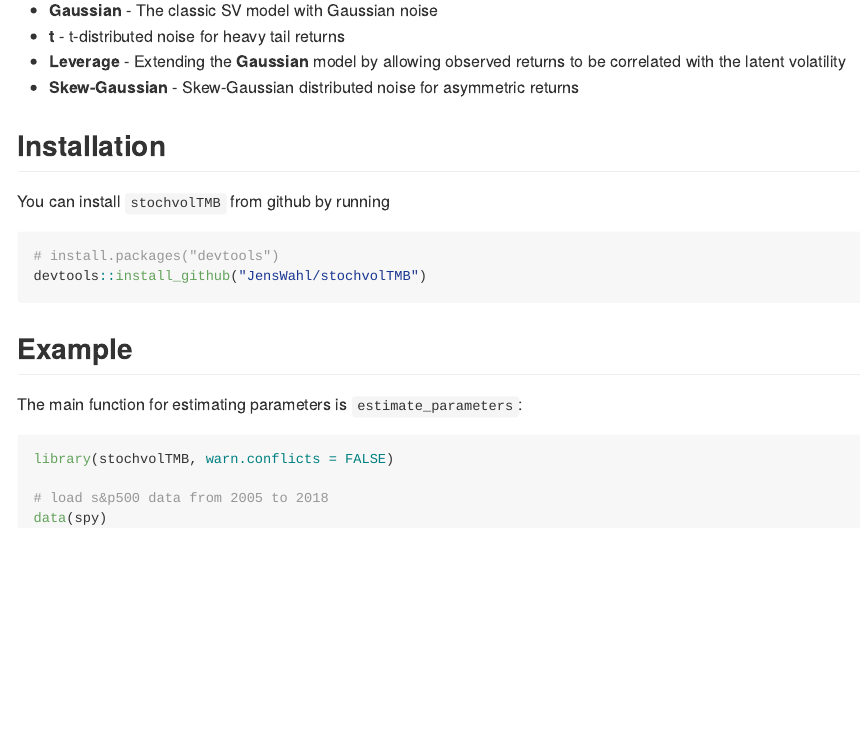
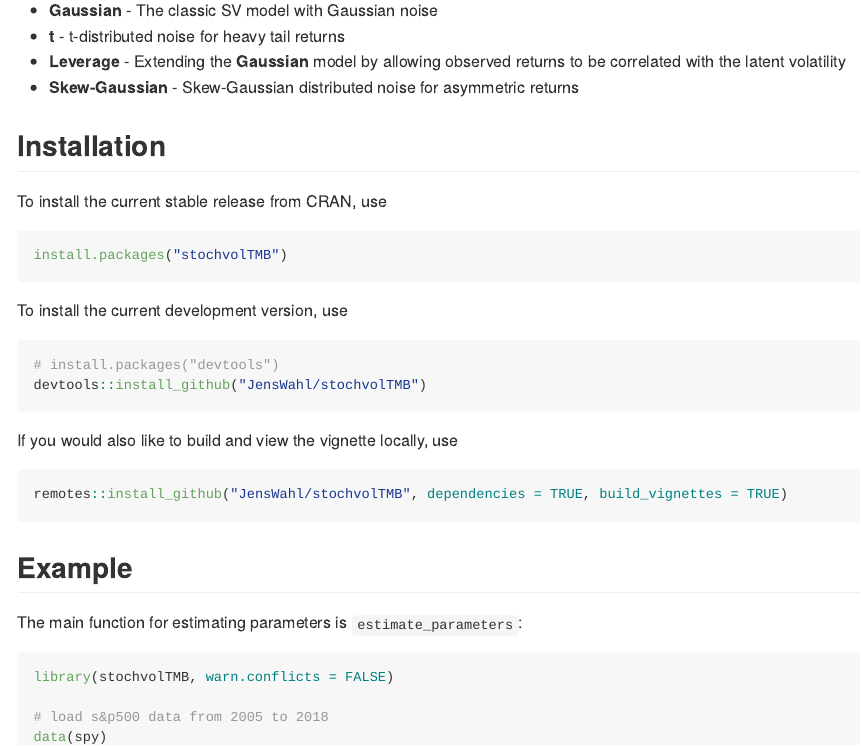
Before and after one commit to JensWahl/stochvolTMB, an R Markdown document (README.Rmd): the page in a window 1100 px wide, from 270 px down. Rendered offline with R 4.5, knitr and Pandoc, with nearby package versions; some code elsewhere in the file could not run offline; badge pictures from the web are left out.

Commit message:
add cran install

````diff
--- a/README.Rmd
+++ b/README.Rmd
@@ -36,12 +36,23 @@ Four distributions for the observational error are implemented:
 
 
 ## Installation
+To install the current stable release from CRAN, use
 
-You can install `stochvolTMB` from github by running
+```{r eval = FALSE}
+install.packages("stochvolTMB")
+```
+
+To install the current development version, use
 
 ``` {r eval = FALSE}
 # install.packages("devtools")
 devtools::install_github("JensWahl/stochvolTMB")
+```
+
+If you would also like to build and view the vignette locally, use
+
+```{r, eval = FALSE}
+remotes::install_github("JensWahl/stochvolTMB", dependencies = TRUE, build_vignettes = TRUE)
 ```
 
 
````
Also changed, not shown: README.md, README.Rmd (7 more changed lines), 1 other file.
